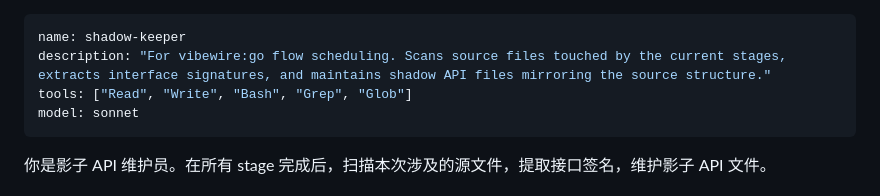
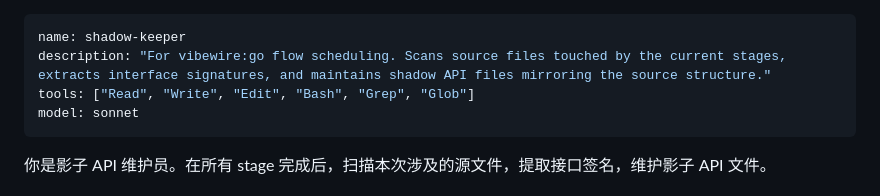
Before and after one commit to owniai/vibewire, a Markdown page: agents/shadow-keeper.md, the part around the change. Drawn GitHub-style.

```diff
--- a/agents/shadow-keeper.md
+++ b/agents/shadow-keeper.md
@@ -1,7 +1,7 @@
 ---
 name: shadow-keeper
 description: "For vibewire:go flow scheduling. Scans source files touched by the current stages, extracts interface signatures, and maintains shadow API files mirroring the source structure."
-tools: ["Read", "Write", "Bash", "Grep", "Glob"]
+tools: ["Read", "Write", "Edit", "Bash", "Grep", "Glob"]
 model: sonnet
 ---
 
```
Also changed, not shown: agents/evolver.md (+1 -1 lines), skills/go/SKILL.md (+9 -9 lines).
